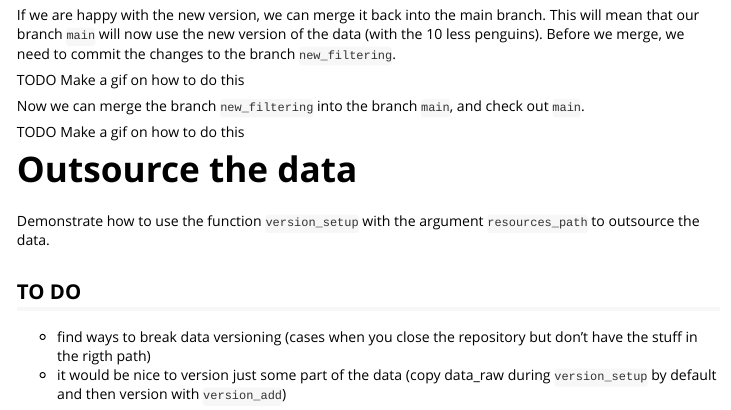
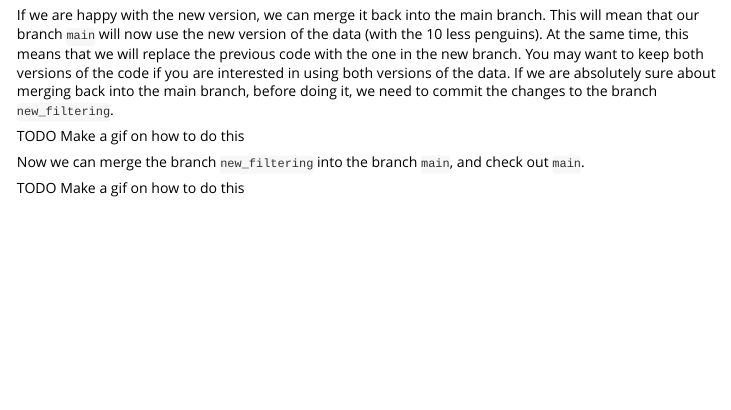
Before and after one commit to EvolEcolGroup/resrepo, an R Markdown document (vignettes/data_versioning.Rmd): the page in a window 1100 px wide, from 2350 px down. Rendered offline with R 4.5, knitr and Pandoc, with nearby package versions; the code chunks are not run, so their results and figures are left out; long lines of code are wrapped.

Commit message:
finilise data_versisioning vignette

````diff
--- a/vignettes/data_versioning.Rmd
+++ b/vignettes/data_versioning.Rmd
@@ -166,7 +171,10 @@ nrow(penguins_new_filtering)
 ```
 # Merging back into main
 
-If we are happy with the new version, we can merge it back into the main branch. This will mean that our branch `main` will now use the new version of the data (with the 10 less penguins). Before we merge, we need to commit the changes to the branch `new_filtering`.
+If we are happy with the new version, we can merge it back into the main branch. This will mean that our branch `main` will now use the new version of the data (with the 10 less penguins). At the same time, this means that we will replace the previous code with
+the one in the new branch. You may want to keep both versions of the code if you are
+interested in using both versions of the data.
+If we are absolutely sure about merging back into the main branch, before doing it, we need to commit the changes to the branch `new_filtering`.
 
 TODO Make a gif on how to do this
 ```{r, eval=T, echo=FALSE}
@@ -190,22 +198,3 @@ system2("git", args = c("checkout main"))
 git2r::is_head(git2r::branches()$main)
 
 ```
-
-# Outsource the data
-
-Demonstrate how to use the function `version_setup` with the argument `resources_path`
-to outsource the data.
-
-
-## TO DO
-- find ways to break data versioning (cases when you close the repository
-  but don't have the stuff in the rigth path)
-- it would be nice to version just some part of the data (copy data_raw during
-  `version_setup` by default and then version with `version_add`)
-
-
-
-
-```{r}
-
-```
````
Also changed, not shown: vignettes/data_versioning.Rmd (5 more changed lines), 1 other file.
